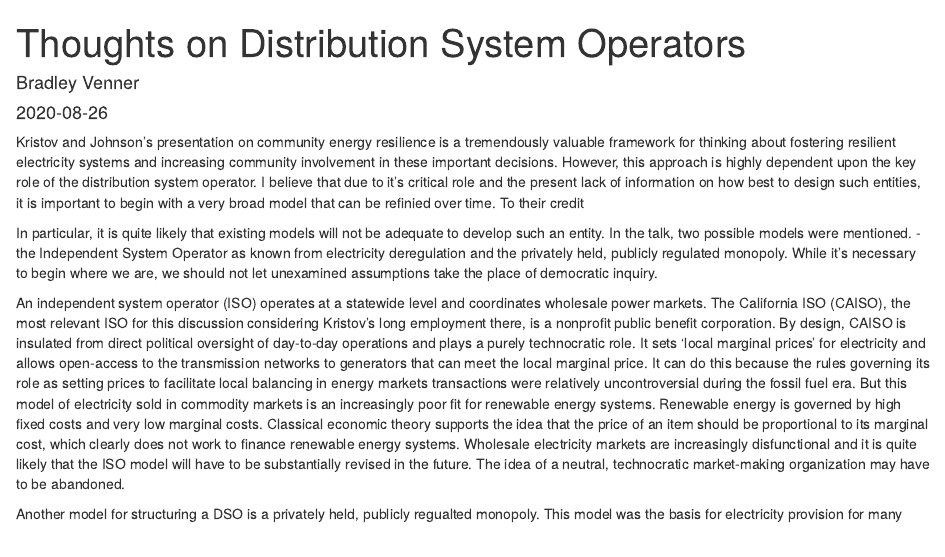
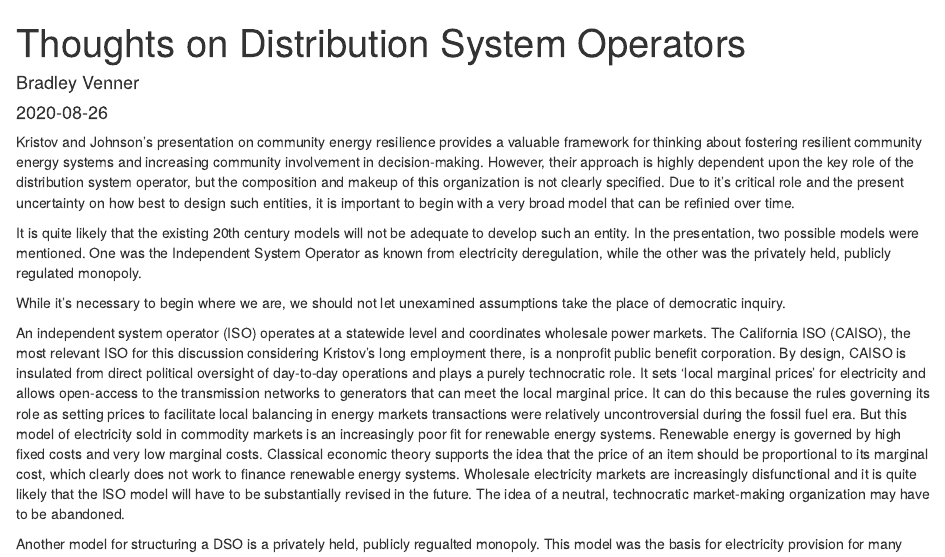
Before and after one commit to bvenner/ecosocdem, an R Markdown document (content/post/2020-08-26-thoughts-distribution-system-operator.Rmd): the page in a window 1100 px wide, from its top. Rendered offline with R 4.5, knitr and Pandoc, with nearby package versions.

Commit message:
work 2020-aug-08 t2

```diff
--- a/content/post/2020-08-26-thoughts-distribution-system-operator.Rmd
+++ b/content/post/2020-08-26-thoughts-distribution-system-operator.Rmd
@@ -5,9 +5,11 @@ date: '2020-08-26'
 slug: thoughts-distribution-system-operators
 ---
 
-Kristov and Johnson's presentation on community energy resilience is a tremendously valuable framework for thinking about fostering resilient electricity systems and increasing community involvement in these important decisions.  However, this approach is highly dependent upon the key role of the distribution system operator.  I believe that due to it's critical role and the present lack of information on how best to design such entities, it is important to begin with a very broad model that can be refinied over time.  To their credit
+Kristov and Johnson's presentation on community energy resilience provides a valuable framework for thinking about fostering resilient community energy systems and increasing community involvement in decision-making.  However, their approach is highly dependent upon the key role of the distribution system operator, but the composition and makeup of this organization is not clearly specified.  Due to it's critical role and the present uncertainty on how best to design such entities, it is important to begin with a very broad model that can be refinied over time.
 
-In particular, it is quite likely that existing models will not be adequate to develop such an entity.  In the talk, two possible models were mentioned. - the Independent System Operator as known from electricity deregulation and the privately held, publicly regulated monopoly.  While it's necessary to begin where we are, we should not let unexamined assumptions take the place of democratic inquiry.
+It is quite likely that the existing 20th century models will not be adequate to develop such an entity.  In the presentation, two possible models were mentioned.  One was the Independent System Operator as known from electricity deregulation, while the other was the privately held, publicly regulated monopoly.
+
+While it's necessary to begin where we are, we should not let unexamined assumptions take the place of democratic inquiry.
 
 An independent system operator (ISO) operates at a statewide level and coordinates wholesale power markets.  The California ISO (CAISO), the most relevant ISO for this discussion considering Kristov's long employment there, is a nonprofit public benefit corporation.  By design, CAISO is insulated from direct political oversight of day-to-day operations and plays a purely technocratic role.  It sets 'local marginal prices' for electricity and allows open-access to the transmission networks to generators that can meet the local marginal price.  It can do this because the rules governing its role as setting prices to facilitate local balancing in energy markets transactions were relatively uncontroversial during the fossil fuel era. But this model of electricity sold in commodity markets is an increasingly poor fit for renewable energy systems.  Renewable energy is governed by high fixed costs and very low marginal costs.  Classical economic theory supports the idea that the price of an item should be proportional to its marginal cost, which clearly does not work to finance renewable energy systems.  Wholesale electricity markets are increasingly disfunctional and it is quite likely that the ISO model will have to be substantially revised in the future.  The idea of a neutral, technocratic market-making organization may have to be abandoned.
 
```
